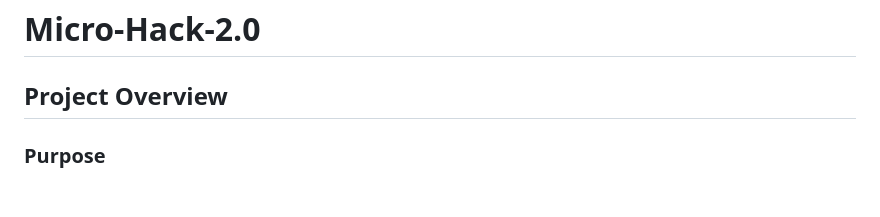
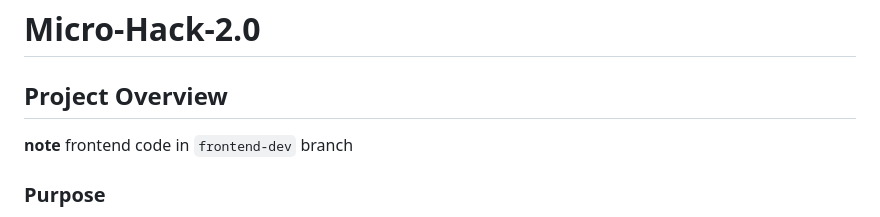
Before and after one commit to TechGeeks-Club/Micro-Hack-2.0, a Markdown page: README.md, the part around the change. GitHub-like rendering; blank space fills up the shorter version.

```diff
--- a/README.md
+++ b/README.md
@@ -2,7 +2,7 @@
 
 
 ## Project Overview
-
+**note** frontend code in `frontend-dev` branch
 ### Purpose
 
 this project is our solution for the second problem of `Micro HAck` Hackathon , our solution aims to help teams , companies , organaisaitions and even scientific clubs in managing operations across different locations.
```
